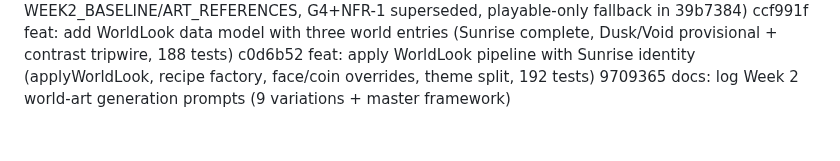
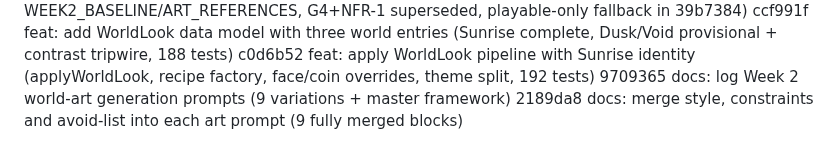
Before and after one commit to PravinC0d3R28/hop-game, a Markdown page: COMMIT_LOG.md, the part around the change. Rendered like a GitHub page.

Commit message:
docs: append commit log entry for 2189da8

```diff
--- a/COMMIT_LOG.md
+++ b/COMMIT_LOG.md
@@ -50,3 +50,4 @@ fc89e97 feat: lock Week 2 outline to black-hull, drop losing spike variants (dec
 ccf991f feat: add WorldLook data model with three world entries (Sunrise complete, Dusk/Void provisional + contrast tripwire, 188 tests)
 c0d6b52 feat: apply WorldLook pipeline with Sunrise identity (applyWorldLook, recipe factory, face/coin overrides, theme split, 192 tests)
 9709365 docs: log Week 2 world-art generation prompts (9 variations + master framework)
+2189da8 docs: merge style, constraints and avoid-list into each art prompt (9 fully merged blocks)
```
